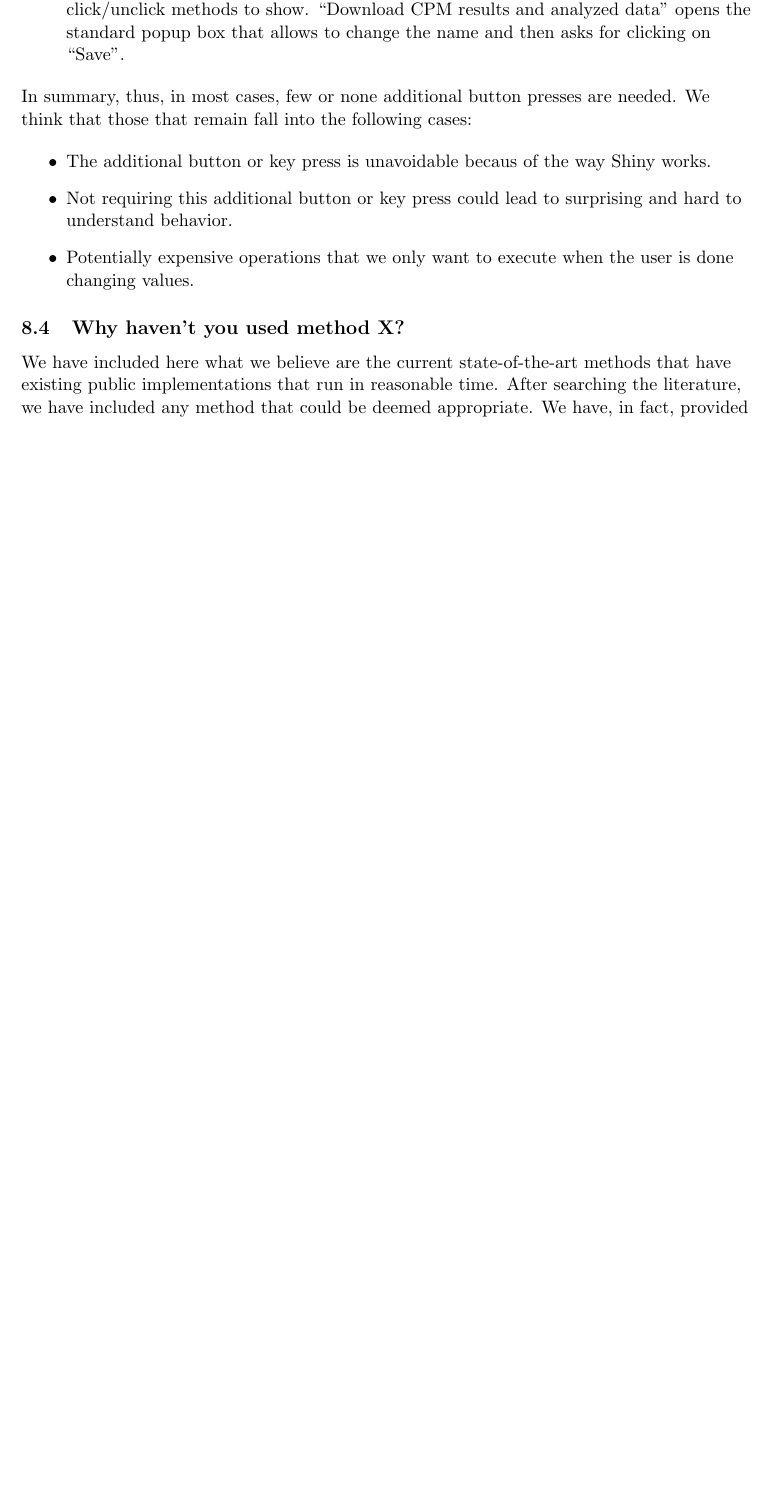
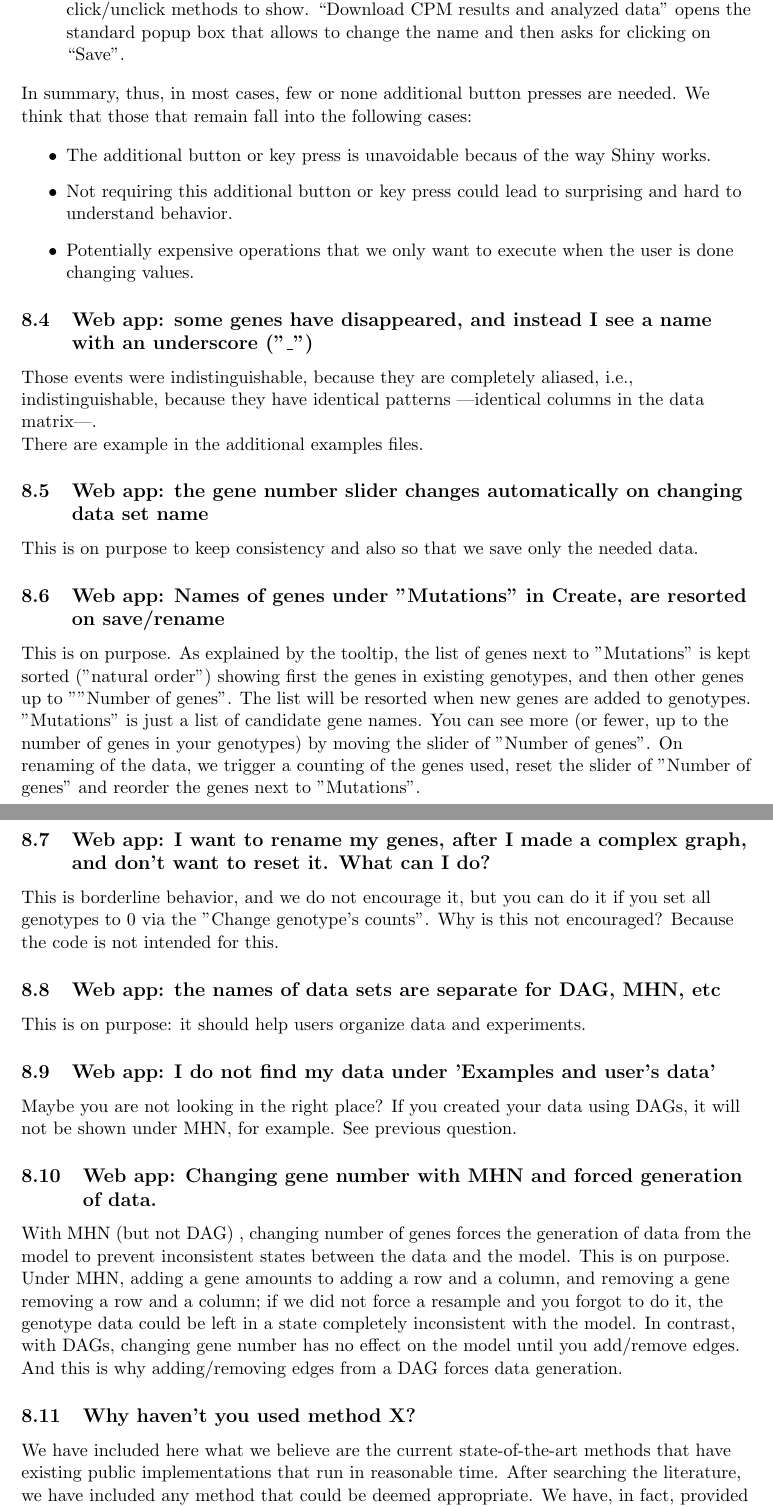
Before and after one commit to rdiaz02/EvAM-Tools, a LaTeX document (Additional_doc/evamtools_methods_details_faq.tex): part of page 30 of 34 before the commit and two parts of pages 30 and 31 of 35 after it, the two joined at a grey line, cut so that both start at the same text, the shorter picture padded with empty space. Compiled offline with pdfLaTeX.

Commit message:
more entries to the FAQ

```diff
--- a/Additional_doc/evamtools_methods_details_faq.tex
+++ b/Additional_doc/evamtools_methods_details_faq.tex
@@ -972,10 +972,57 @@ In summary, thus, in most cases, few or none additional button presses are neede
 
 
 
+\subsection{Web app: some genes have disappeared, and instead I see a name with an underscore ("\_")}
+
+Those events were indistinguishable, because they are completely aliased, i.e., indistinguishable, because they have identical patterns ---identical columns in the data matrix---.
+
+There are example in the additional examples files.
+
+\subsection{Web app: the gene number slider changes automatically on changing data set name}
+
+This is on purpose to keep consistency and also so that we save only the needed data.
+
+\subsection{Web app: Names of genes under "Mutations" in Create, are resorted on save/rename}
+
+This is on purpose. As explained by the tooltip, the list of genes next to "Mutations" is kept sorted ("natural order") showing first the genes in existing genotypes, and then other genes up to ""Number of genes". The list will be resorted when new genes are added to genotypes. "Mutations" is just a list of candidate gene names. You can see more (or fewer, up to the number of genes in your genotypes) by moving the slider of "Number of genes". On renaming of the data, we trigger a counting of the genes used, reset the slider of "Number of genes" and reorder the genes next to "Mutations".
+
+
+% \begin{itemize}
+% \item We show all the genes in use in genotypes, and the rest in alphabetical order. Whenever you rename , we trigger a reorder and count the number of genes used.
+% \item The list under "Mutations" is just a list of candidates. You can see more (or fewer, up to the actual number in your genotypes) by moving the slider.
+% \end{itemize}
 
 
 
-\subsection{Why haven't you used method X?}\label{other_methods}
+\subsection{Web app: I want to rename my genes, after I made a complex graph, and don't want to reset it. What can I do?}
+
+ This is borderline behavior, and we do not encourage it, but you can do it if you set all genotypes to 0 via the "Change genotype's counts". Why is this not encouraged? Because the code is not intended for this.
+
+
+
+ \subsection{Web app: the names of data sets are separate for DAG, MHN, etc}
+
+ This is on purpose: it should help users organize data and experiments.
+
+
+ \subsection{Web app: I do not find my data under 'Examples and user's data'}
+
+ Maybe you are not looking in the right place? If you created your data using DAGs, it will not be shown under MHN, for example. See previous question.
+
+
+ \subsection{Web app: Changing gene number with MHN and forced generation of data.}
+
+ With MHN (but not DAG) , changing number of genes forces the generation of data from the model to prevent inconsistent states between the data and the model. This is on purpose.
+
+ Under MHN, adding a gene amounts to adding a row and a column, and removing a gene removing a row and a column; if we did not force a resample and you forgot to do it, the genotype data could be left in a state completely inconsistent with the model. In contrast, with DAGs, changing gene number has no effect on the model until you add/remove edges.
+
+ And this is why adding/removing edges from a DAG forces data generation.
+
+
+
+
+ \subsection{Why haven't you used method X?}\label{other_methods}
+
 
 We have included here what we believe are the current state-of-the-art methods that have existing public implementations that run in reasonable time. After searching the literature, we have included any method that could be deemed appropriate. We have, in fact, provided access to two very recent methods: H-ESBCN and OncoBN (and their github repos show we have contributed bug reports).
 
```
Also changed, not shown: Additional_doc/cpm_refs.bib (+4 -17 lines).
